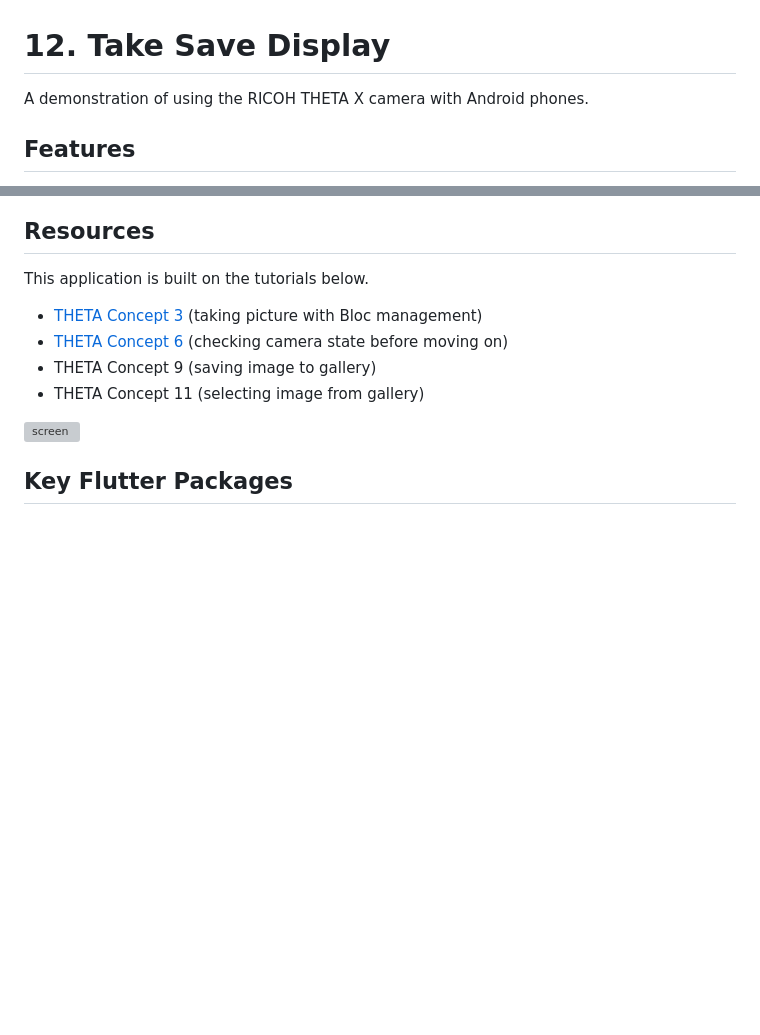
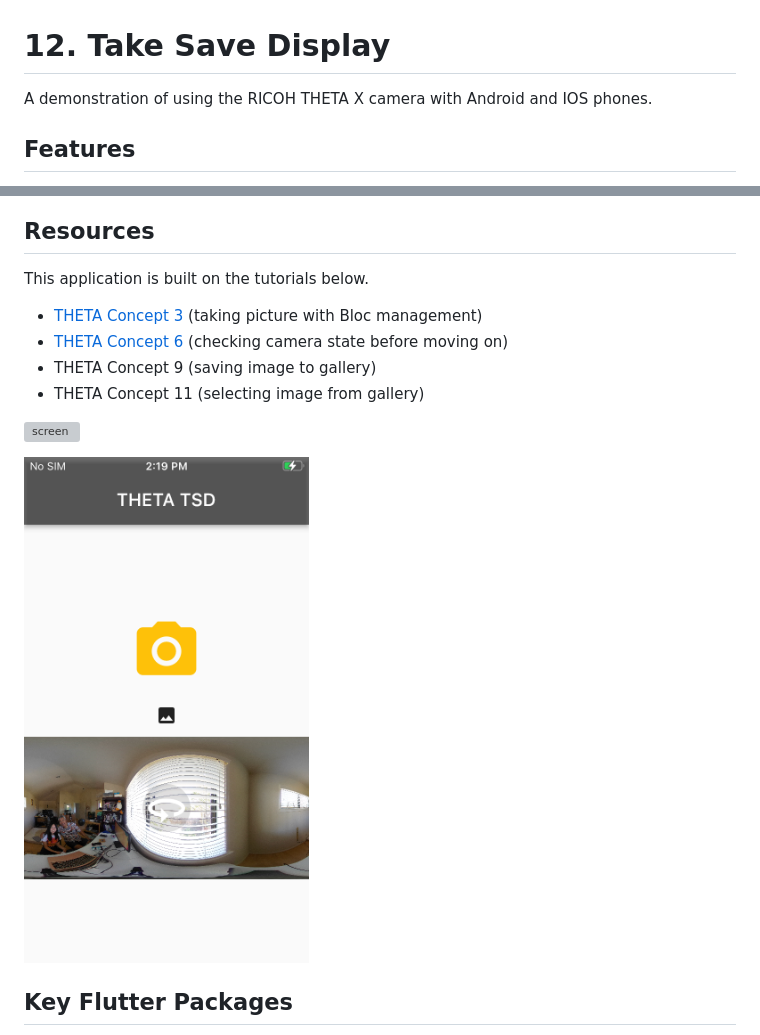
Before and after one commit to theta360developers/12_take_save_display, a Markdown page: README.md, 2 parts joined by grey strips. Rendered like a GitHub page; pictures changed too: docs/ios.PNG (added); blank space fills up the shorter version; grey boxes are pictures that could not be loaded.

Commit message:
support for iOS added iOS support and tested on iPhone 7. Icon and permissions work. App will stop working if gallery is not given permission

```diff
--- a/README.md
+++ b/README.md
@@ -1,6 +1,6 @@
 # 12. Take Save Display
 
-A demonstration of using the RICOH THETA X camera with Android phones.
+A demonstration of using the RICOH THETA X camera with Android and IOS phones.
 
 ## Features
 
@@ -21,6 +21,8 @@ This application is built on the tutorials below.
 * THETA Concept 11 (selecting image from gallery)
 
 ![screen](docs/newscreen.gif)
+
+<img src="docs/ios.PNG" width=40%>
 
 ## Key Flutter Packages
 
```
Also changed, not shown: other parts of README.md (+4 -0 lines), docs/iospermission.PNG (added), 9 other files.
